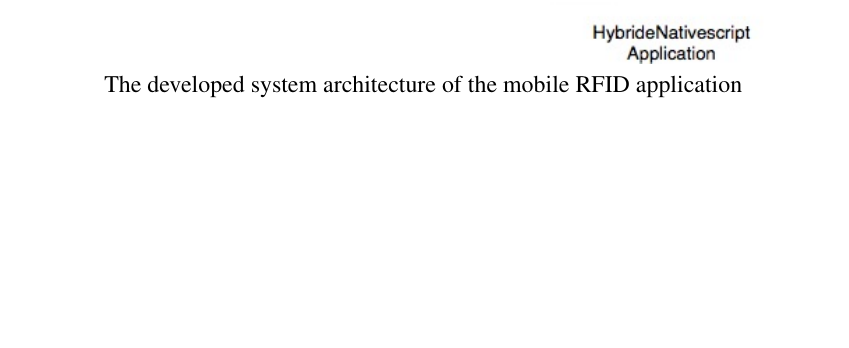
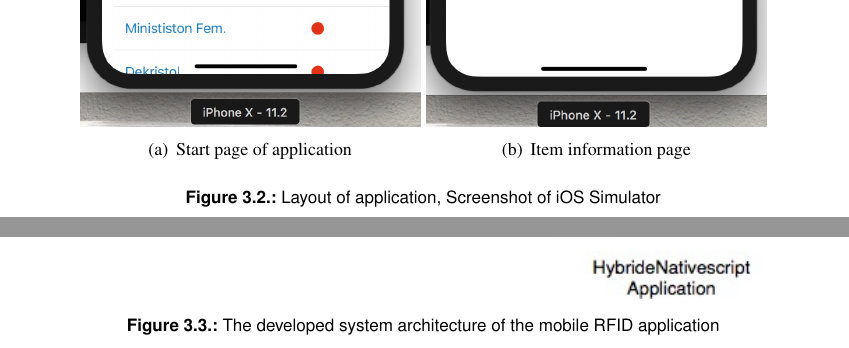
Before and after one commit to JCFactory/Bachelorthesis_Latex, a LaTeX thesis (latex/tex/thesis.tex, which reads latex/tex/kapitel/kapitel3.tex, latex/tex/preambel.tex): part of page 60 of 75 before the commit and two parts of pages 60 and 61 of 75 after it, the two joined at a grey line, cut at the place of the change, the shorter picture padded with empty space. Compiled offline with pdfLaTeX; an older LaTeX class or package is replaced by its successor.

Commit message:
added subfigure screenshots

```diff
--- a/latex/tex/kapitel/kapitel3.tex
+++ b/latex/tex/kapitel/kapitel3.tex
@@ -112,12 +112,24 @@ but synchronization with data from Mongodb was difficult
 
 \subsubsection{User Scenario}
 
+screenshots of app
+
+\begin{figure}
+\centering
+\subfigure[Start page of application]{\label{fig:a}\includegraphics[width=6cm, height=12cm]{Mainview}}
+\subfigure[Item information page]{\label{fig:b}\includegraphics[width=6cm, height=12cm]{Detailview}}
+\caption{Layout of application, Screenshot of iOS Simulator}
+\end{figure}
+
+
+
+
 \subsubsection{Software Architecture}
 
 \begin{figure}
 \centering
-\includegraphics[width=\textwidth]{app_architecture} The developed system architecture of the mobile RFID application
-\caption{\label{fig:apparchitecture}}
+\includegraphics[width=\textwidth]{app_architecture}
+\caption{\label{fig:apparchitecture}The developed system architecture of the mobile RFID application}
 \end{figure}
 
 picture of general software architecture:
--- a/latex/tex/preambel.tex
+++ b/latex/tex/preambel.tex
@@ -14,6 +14,7 @@
 
 % Pakete einbinden, die benötigt werden
 \usepackage{scrpage2}
+\usepackage{subfigure}
 \usepackage[utf8]{inputenc}       % Dateien in UTF-8 benutzen
 \usepackage[T1]{fontenc}          % Zeichenkodierung
 \usepackage{graphicx}     % Bilder einbinden
@@ -30,7 +31,8 @@
 \usepackage{listings}             % Source Code listings
 \usepackage{listingsutf8}         % Listings in UTF8
 \usepackage[hang,font={sf,footnotesize},labelfont={footnotesize,bf}]{caption} % Beschriftungen
-\usepackage[scaled]{helvet}       % Schrift Helvetia laden
+\usepackage[scaled]{helvet}
+\usepackage{caption}
 \usepackage[absolute]{textpos}	  % Absolute Textpositionen (für Deckblatt)
 \usepackage{calc}                 % Berechnung von Positionen
 \usepackage{blindtext}            % Blindtexte
```
Also changed, not shown: latex/tex/thesis.tex (+1 -0 lines), latex/tex/bilder/Detailview.png (added), latex/tex/bilder/Mainview.png (added), latex/tex/thesis.pdf, latex/tex/kapitel/kapitel3.tex (8 more changed lines), 8 other files.
